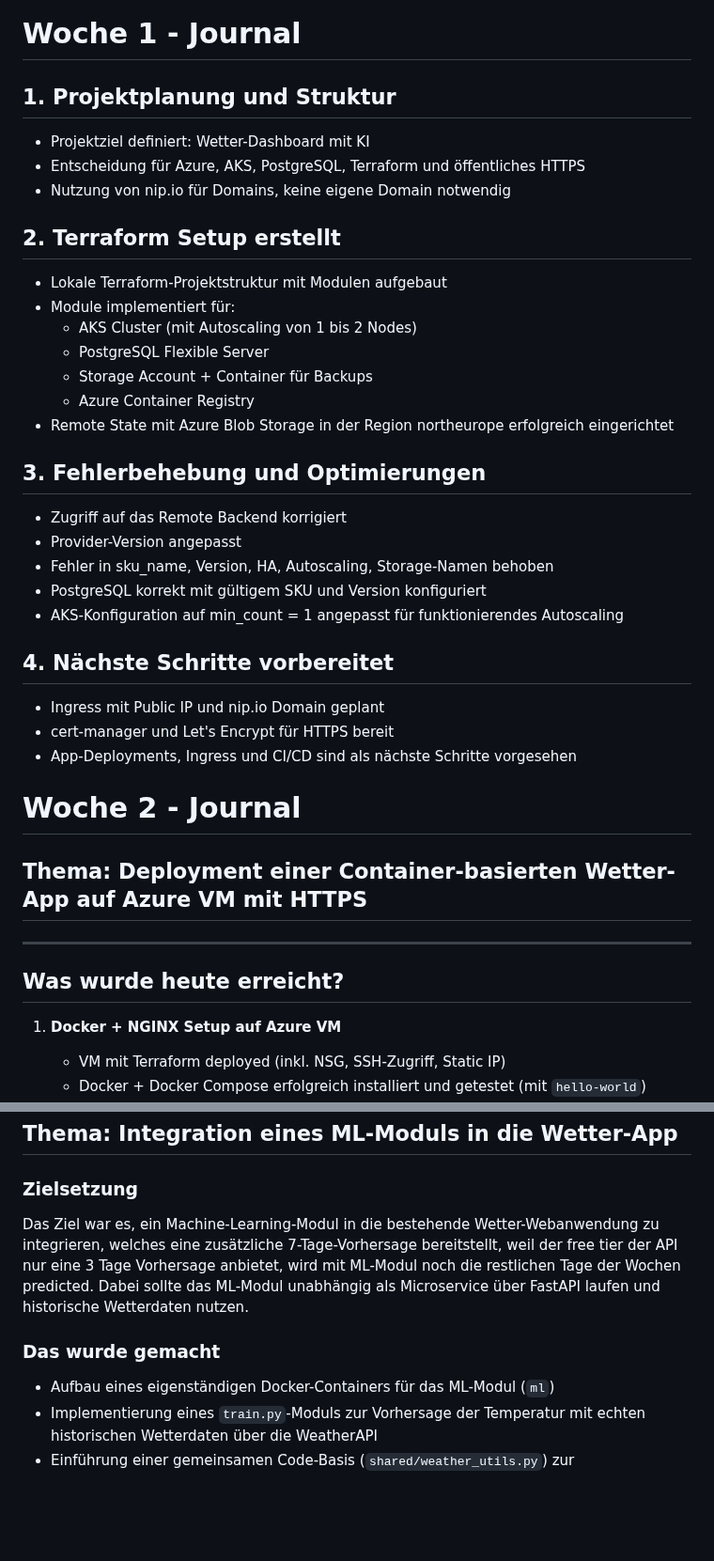
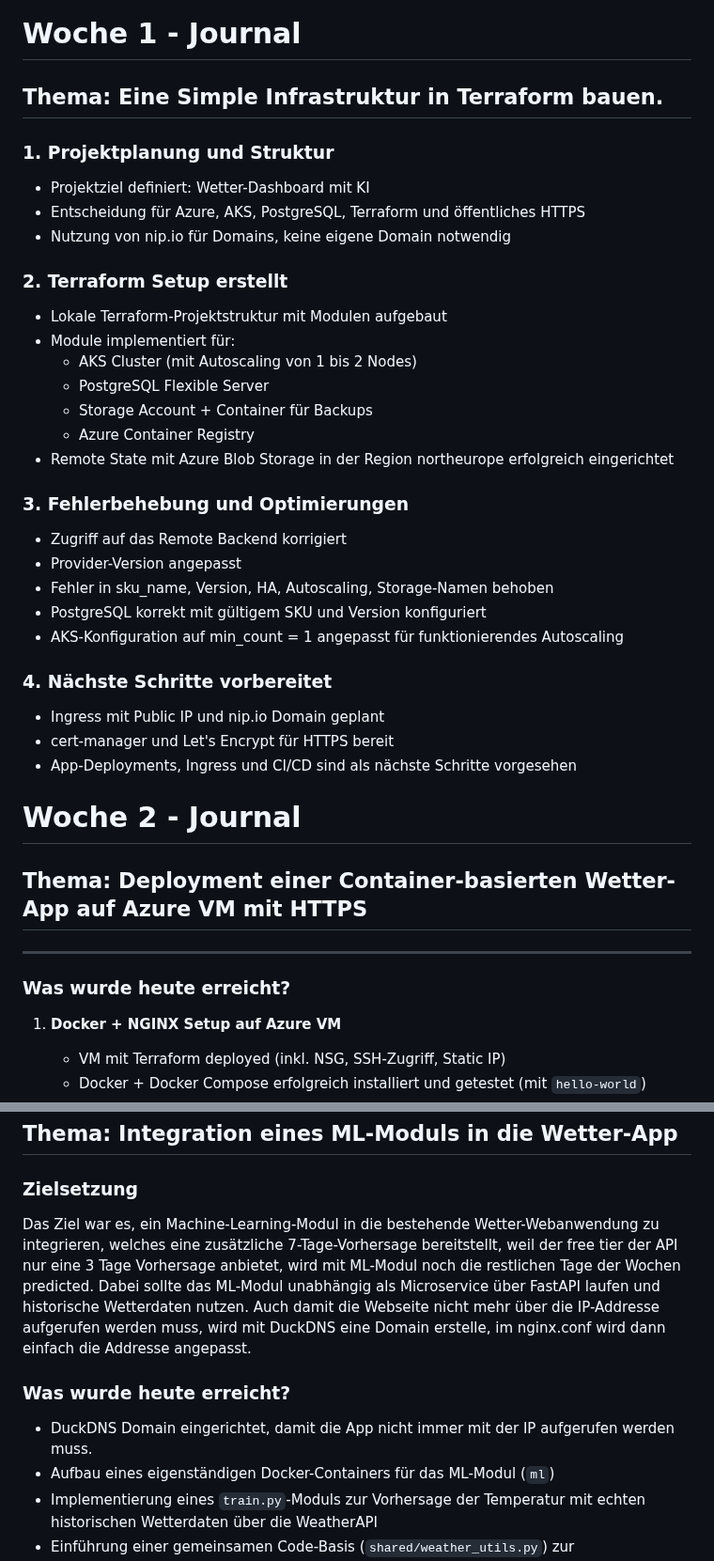
Before and after one commit to LucaKubaGreuter/M300, a Markdown page: Journal.md, 2 parts joined by grey strips. Shown at 94% size. GitHub-like rendering; blank space fills up the shorter version.

```diff
--- a/Journal.md
+++ b/Journal.md
@@ -1,12 +1,14 @@
 # Woche 1 - Journal
 
-## 1. Projektplanung und Struktur
+## Thema: Eine Simple Infrastruktur in Terraform bauen.
+
+### 1. Projektplanung und Struktur
 
 - Projektziel definiert: Wetter-Dashboard mit KI
 - Entscheidung für Azure, AKS, PostgreSQL, Terraform und öffentliches HTTPS
 - Nutzung von nip.io für Domains, keine eigene Domain notwendig
 
-## 2. Terraform Setup erstellt
+### 2. Terraform Setup erstellt
 
 - Lokale Terraform-Projektstruktur mit Modulen aufgebaut
 - Module implementiert für:
@@ -16,7 +18,7 @@
   - Azure Container Registry
 - Remote State mit Azure Blob Storage in der Region northeurope erfolgreich eingerichtet
 
-## 3. Fehlerbehebung und Optimierungen
+### 3. Fehlerbehebung und Optimierungen
 
 - Zugriff auf das Remote Backend korrigiert
 - Provider-Version angepasst
@@ -24,7 +26,7 @@
 - PostgreSQL korrekt mit gültigem SKU und Version konfiguriert
 - AKS-Konfiguration auf min_count = 1 angepasst für funktionierendes Autoscaling
 
-## 4. Nächste Schritte vorbereitet
+### 4. Nächste Schritte vorbereitet
 
 - Ingress mit Public IP und nip.io Domain geplant
 - cert-manager und Let's Encrypt für HTTPS bereit
@@ -36,7 +38,7 @@
 
 ---
 
-## Was wurde heute erreicht?
+### Was wurde heute erreicht?
 
 1. **Docker + NGINX Setup auf Azure VM**
    - VM mit Terraform deployed (inkl. NSG, SSH-Zugriff, Static IP)
@@ -98,10 +100,11 @@ Dadurch konnten alle nötigen Services (API, Frontend, ML, Proxy) direkt über D
 ## Thema: Integration eines ML-Moduls in die Wetter-App
 
 ### Zielsetzung
-Das Ziel war es, ein Machine-Learning-Modul in die bestehende Wetter-Webanwendung zu integrieren, welches eine zusätzliche 7-Tage-Vorhersage bereitstellt, weil der free tier der API nur eine 3 Tage Vorhersage anbietet, wird mit ML-Modul noch die restlichen Tage der Wochen predicted. Dabei sollte das ML-Modul unabhängig als Microservice über FastAPI laufen und historische Wetterdaten nutzen.
+Das Ziel war es, ein Machine-Learning-Modul in die bestehende Wetter-Webanwendung zu integrieren, welches eine zusätzliche 7-Tage-Vorhersage bereitstellt, weil der free tier der API nur eine 3 Tage Vorhersage anbietet, wird mit ML-Modul noch die restlichen Tage der Wochen predicted. Dabei sollte das ML-Modul unabhängig als Microservice über FastAPI laufen und historische Wetterdaten nutzen. Auch damit die Webseite nicht mehr über die IP-Addresse aufgerufen werden muss, wird mit DuckDNS eine Domain erstelle, im nginx.conf wird dann einfach die Addresse angepasst.
 
-### Das wurde gemacht
+### Was wurde heute erreicht?
 
+- DuckDNS Domain eingerichtet, damit die App nicht immer mit der IP aufgerufen werden muss.
 - Aufbau eines eigenständigen Docker-Containers für das ML-Modul (`ml`)
 - Implementierung eines `train.py`-Moduls zur Vorhersage der Temperatur mit echten historischen Wetterdaten über die WeatherAPI
 - Einführung einer gemeinsamen Code-Basis (`shared/weather_utils.py`) zur Wiederverwendung von API-Funktionen
```
Also changed, not shown: other parts of Journal.md (+8 -2 lines).
